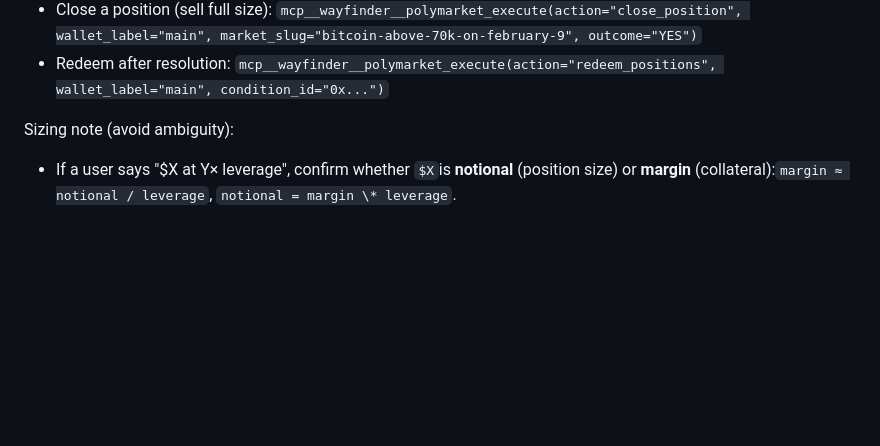
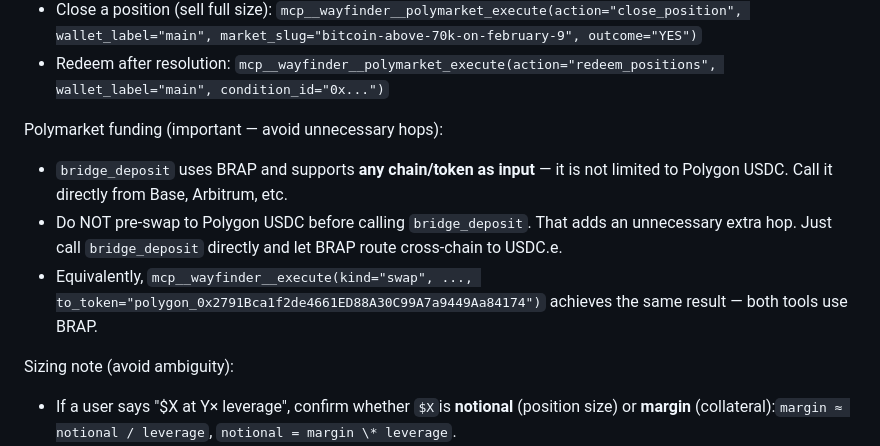
Before and after one commit to WayfinderFoundation/wayfinder-paths-sdk, a Markdown page: CLAUDE.md, the part around the change. Drawn GitHub-style; blank space fills up the shorter version.

Commit message:
Polymarket funding instructions

```diff
--- a/CLAUDE.md
+++ b/CLAUDE.md
@@ -188,6 +188,12 @@ Polymarket quick flows:
 - Buy shares (market order): `mcp__wayfinder__polymarket_execute(action="buy", wallet_label="main", market_slug="bitcoin-above-70k-on-february-9", outcome="YES", amount_usdc=2)`
 - Close a position (sell full size): `mcp__wayfinder__polymarket_execute(action="close_position", wallet_label="main", market_slug="bitcoin-above-70k-on-february-9", outcome="YES")`
 - Redeem after resolution: `mcp__wayfinder__polymarket_execute(action="redeem_positions", wallet_label="main", condition_id="0x...")`
+
+Polymarket funding (important — avoid unnecessary hops):
+
+- `bridge_deposit` uses BRAP and supports **any chain/token as input** — it is not limited to Polygon USDC. Call it directly from Base, Arbitrum, etc.
+- Do NOT pre-swap to Polygon USDC before calling `bridge_deposit`. That adds an unnecessary extra hop. Just call `bridge_deposit` directly and let BRAP route cross-chain to USDC.e.
+- Equivalently, `mcp__wayfinder__execute(kind="swap", ..., to_token="polygon_0x2791Bca1f2de4661ED88A30C99A7a9449Aa84174")` achieves the same result — both tools use BRAP.
 
 Sizing note (avoid ambiguity):
 
```
Also changed, not shown: 2 other files.
